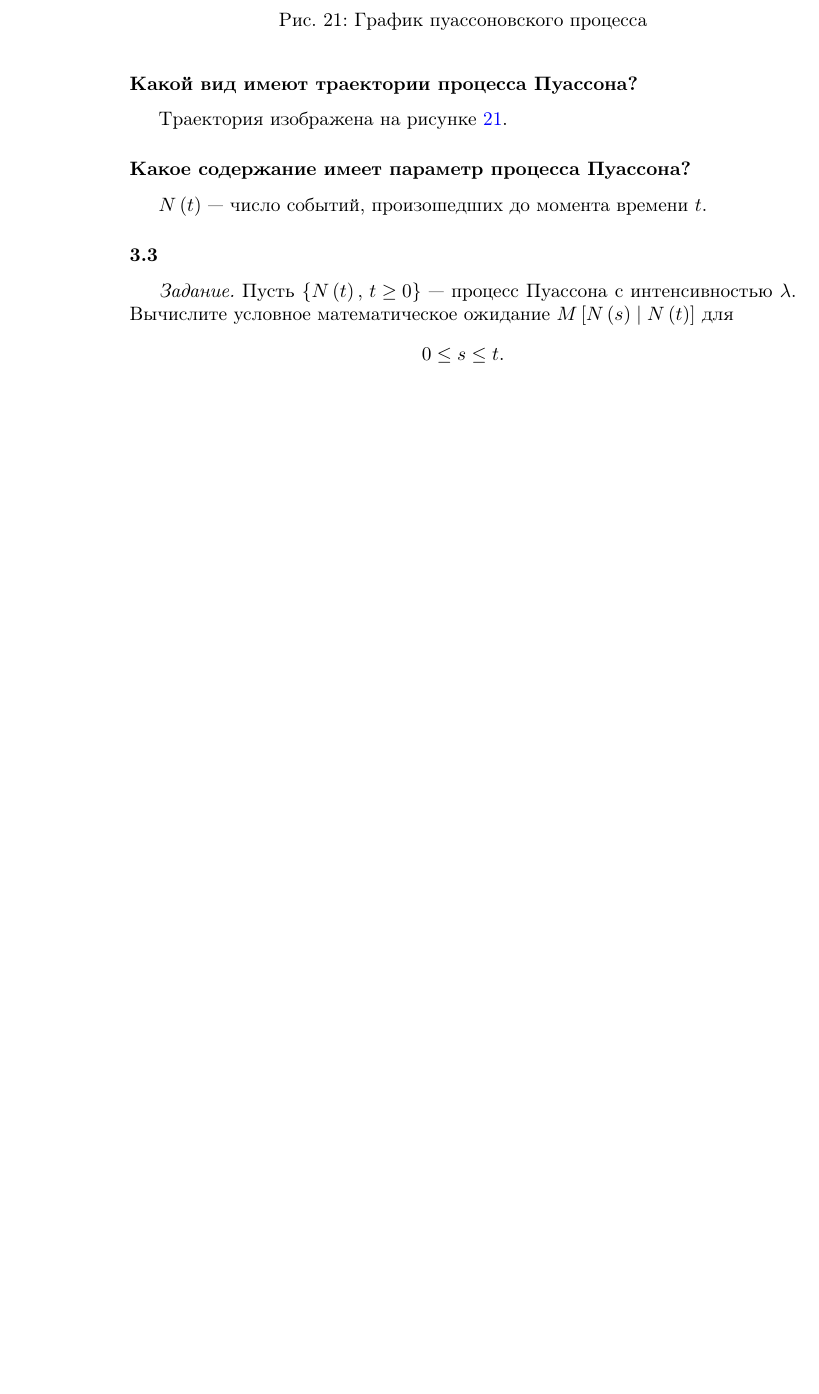
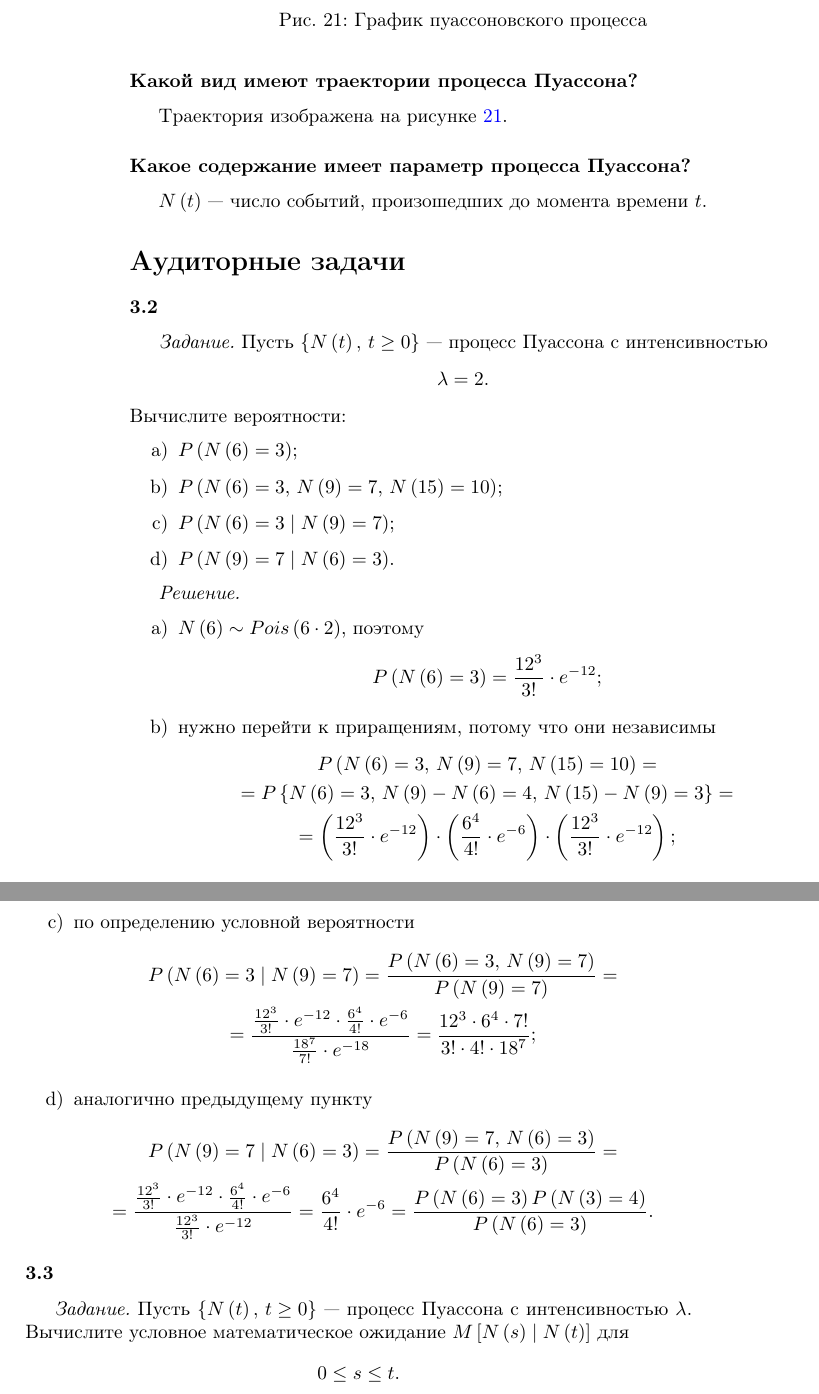
Before and after one commit to Helga-Helga/StochasticProcesses, a LaTeX book (index.tex, which reads lessons/lesson3.tex): part of page 28 of 52 before the commit and two parts of pages 28 and 29 of 52 after it, the two joined at a grey line, cut so that both start at the same text, the shorter picture padded with empty space. Compiled offline with pdfLaTeX.

Commit message:
Added 3.2

```diff
--- a/lessons/lesson3.tex
+++ b/lessons/lesson3.tex
@@ -54,6 +54,56 @@ $$= e^{-\lambda t_1} \cdot \frac{ \left( \lambda t_1 \right)^{k_1}}{k_1!} \cdot
 \subsubsection*{Какое содержание имеет параметр процесса Пуассона?}
 
 $N \left( t \right) $ --- число событий, произошедших до момента времени $t$.
+
+\addcontentsline{toc}{section}{Аудиторные задачи}
+\section*{Аудиторные задачи}
+
+\subsubsection*{3.2}
+
+\textit{Задание.}
+Пусть $ \left\{ N \left( t \right), \, t \geq 0 \right\} $ ---
+процесс Пуассона с интенсивностью
+$$ \lambda = 2.$$
+Вычислите вероятности:
+\begin{enumerate}[label=\alph*)]
+  \item $P \left( N \left( 6 \right) = 3 \right) $;
+  \item $P \left(
+    N \left( 6 \right) = 3, \, N \left(9 \right) = 7, \, N \left( 15 \right) = 10 \right) $;
+  \item $P \left( N \left( 6 \right) = 3 \; \middle| \; N \left( 9 \right) = 7 \right) $;
+  \item $P \left( N \left( 9 \right) = 7 \; \middle| \; N \left( 6 \right) = 3 \right) $.
+\end{enumerate}
+
+\textit{Решение.}
+\begin{enumerate}[label=\alph*)]
+  \item $N \left( 6 \right) \sim Pois \left( 6 \cdot 2 \right) $, поэтому
+  $$P \left( N \left( 6 \right) = 3 \right) =
+    \frac{12^3}{3!} \cdot e^{-12};$$
+  \item нужно перейти к приращениям, потому что они независимы
+  \begin{gather*}
+    P \left(
+      N \left( 6 \right) = 3, \, N \left(9 \right) = 7, \, N \left( 15 \right) = 10 \right) = \\
+    = P \left\{
+      N \left( 6 \right) = 3, \, N \left( 9 \right) - N \left( 6 \right) = 4, \,
+      N \left( 15 \right) - N \left( 9 \right) = 3 \right\} = \\
+    = \left( \frac{12^3}{3!} \cdot e^{-12} \right) \cdot
+    \left( \frac{6^4}{4!} \cdot e^{-6} \right) \cdot \left( \frac{12^3}{3!} \cdot e^{-12} \right);
+  \end{gather*}
+  \item по определению условной вероятности
+  \begin{gather*}
+    P \left( N \left( 6 \right) = 3 \; \middle| \; N \left( 9 \right) = 7 \right) =
+    \frac{P \left( N \left( 6 \right) = 3, \, N \left( 9 \right) = 7 \right) }{P \left( N \left( 9 \right) = 7 \right) } = \\
+    = \frac{ \frac{12^3}{3!} \cdot e^{-12} \cdot \frac{6^4}{4!} \cdot e^{-6}}{ \frac{18^7}{7!} \cdot e^{-18}} =
+    \frac{12^3 \cdot 6^4 \cdot 7!}{3! \cdot 4! \cdot 18^7};
+  \end{gather*}
+  \item аналогично предыдущему пункту
+  \begin{gather*}
+    P \left( N \left( 9 \right) = 7 \; \middle| \; N \left( 6 \right) = 3 \right) =
+    \frac{P \left( N \left( 9 \right) = 7, \, N \left( 6 \right) = 3 \right) }{P \left( N \left(6 \right) = 3 \right) } = \\
+    = \frac{ \frac{12^3}{3!} \cdot e^{-12} \cdot \frac{6^4}{4!} \cdot e^{-6}}{ \frac{12^3}{3!} \cdot e^{-12}} =
+    \frac{6^4}{4!} \cdot e^{-6} =
+    \frac{P \left( N \left( 6 \right) = 3 \right) P \left( N \left( 3 \right) = 4 \right) }{P \left( N \left( 6 \right) = 3 \right) }.
+  \end{gather*}
+\end{enumerate}
 
 \subsubsection*{3.3}
 
```
Also changed, not shown: index.pdf.
